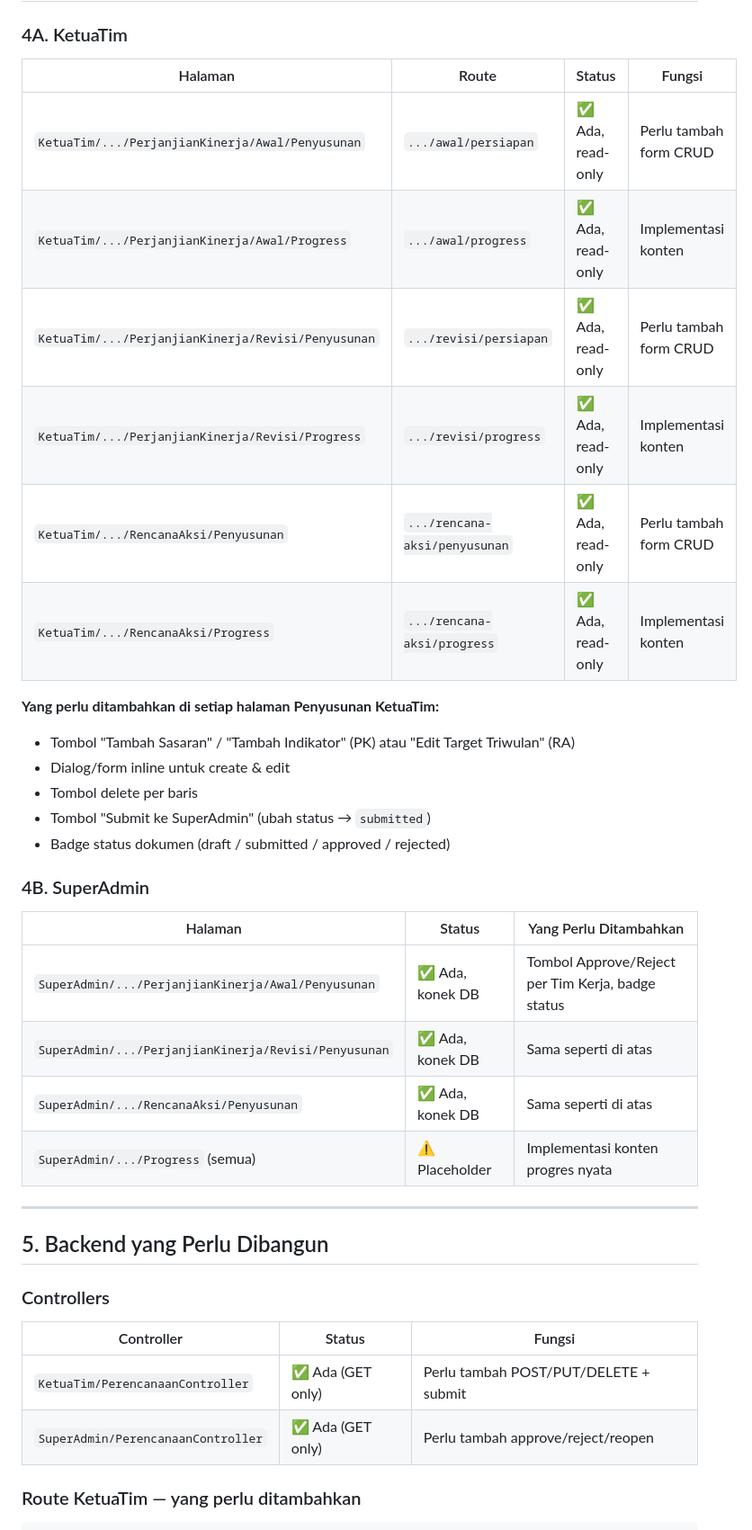
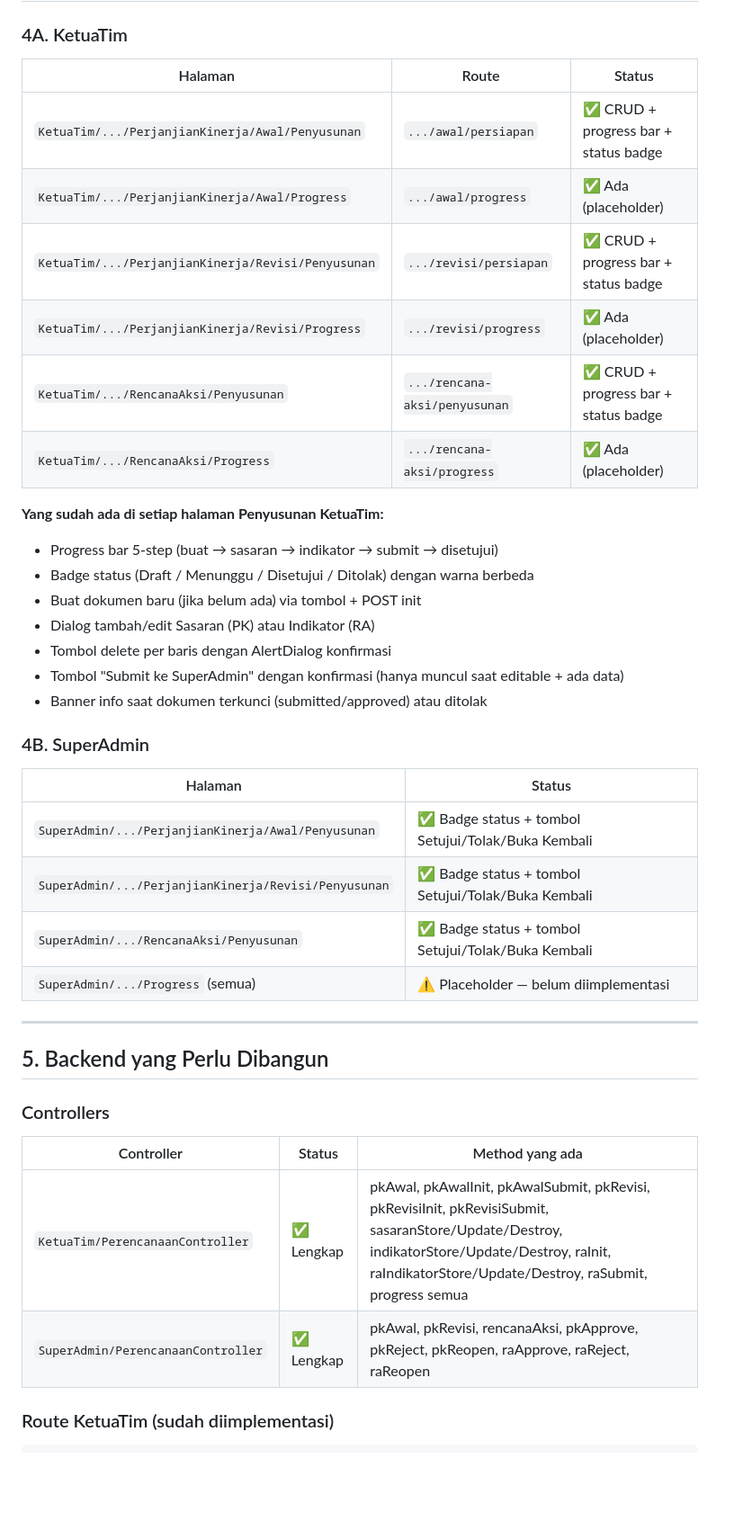
Before and after one commit to AlfitoDW/SIPITUNG, a Markdown page: Perencanaan.md, the part around one of its changes. Shown at 90% size. Drawn GitHub-style; blank space fills up the shorter version.

````diff
--- a/Perencanaan.md
+++ b/Perencanaan.md
@@ -135,30 +135,32 @@ Untuk **Rencana Aksi (RA)** tidak ada Awal/Revisi — hanya satu dokumen dengan
 
 ### 4A. KetuaTim
 
-| Halaman | Route | Status | Fungsi |
-|---|---|---|---|
-| `KetuaTim/.../PerjanjianKinerja/Awal/Penyusunan` | `.../awal/persiapan` | ✅ Ada, read-only | Perlu tambah form CRUD |
-| `KetuaTim/.../PerjanjianKinerja/Awal/Progress` | `.../awal/progress` | ✅ Ada, read-only | Implementasi konten |
-| `KetuaTim/.../PerjanjianKinerja/Revisi/Penyusunan` | `.../revisi/persiapan` | ✅ Ada, read-only | Perlu tambah form CRUD |
-| `KetuaTim/.../PerjanjianKinerja/Revisi/Progress` | `.../revisi/progress` | ✅ Ada, read-only | Implementasi konten |
-| `KetuaTim/.../RencanaAksi/Penyusunan` | `.../rencana-aksi/penyusunan` | ✅ Ada, read-only | Perlu tambah form CRUD |
-| `KetuaTim/.../RencanaAksi/Progress` | `.../rencana-aksi/progress` | ✅ Ada, read-only | Implementasi konten |
+| Halaman | Route | Status |
+|---|---|---|
+| `KetuaTim/.../PerjanjianKinerja/Awal/Penyusunan` | `.../awal/persiapan` | ✅ CRUD + progress bar + status badge |
+| `KetuaTim/.../PerjanjianKinerja/Awal/Progress` | `.../awal/progress` | ✅ Ada (placeholder) |
+| `KetuaTim/.../PerjanjianKinerja/Revisi/Penyusunan` | `.../revisi/persiapan` | ✅ CRUD + progress bar + status badge |
+| `KetuaTim/.../PerjanjianKinerja/Revisi/Progress` | `.../revisi/progress` | ✅ Ada (placeholder) |
+| `KetuaTim/.../RencanaAksi/Penyusunan` | `.../rencana-aksi/penyusunan` | ✅ CRUD + progress bar + status badge |
+| `KetuaTim/.../RencanaAksi/Progress` | `.../rencana-aksi/progress` | ✅ Ada (placeholder) |
 
-**Yang perlu ditambahkan di setiap halaman Penyusunan KetuaTim:**
-- Tombol "Tambah Sasaran" / "Tambah Indikator" (PK) atau "Edit Target Triwulan" (RA)
-- Dialog/form inline untuk create & edit
-- Tombol delete per baris
-- Tombol "Submit ke SuperAdmin" (ubah status → `submitted`)
-- Badge status dokumen (draft / submitted / approved / rejected)
+**Yang sudah ada di setiap halaman Penyusunan KetuaTim:**
+- Progress bar 5-step (buat → sasaran → indikator → submit → disetujui)
+- Badge status (Draft / Menunggu / Disetujui / Ditolak) dengan warna berbeda
+- Buat dokumen baru (jika belum ada) via tombol + POST init
+- Dialog tambah/edit Sasaran (PK) atau Indikator (RA)
+- Tombol delete per baris dengan AlertDialog konfirmasi
+- Tombol "Submit ke SuperAdmin" dengan konfirmasi (hanya muncul saat editable + ada data)
+- Banner info saat dokumen terkunci (submitted/approved) atau ditolak
 
 ### 4B. SuperAdmin
 
-| Halaman | Status | Yang Perlu Ditambahkan |
-|---|---|---|
-| `SuperAdmin/.../PerjanjianKinerja/Awal/Penyusunan` | ✅ Ada, konek DB | Tombol Approve/Reject per Tim Kerja, badge status |
-| `SuperAdmin/.../PerjanjianKinerja/Revisi/Penyusunan` | ✅ Ada, konek DB | Sama seperti di atas |
-| `SuperAdmin/.../RencanaAksi/Penyusunan` | ✅ Ada, konek DB | Sama seperti di atas |
-| `SuperAdmin/.../Progress` (semua) | ⚠️ Placeholder | Implementasi konten progres nyata |
+| Halaman | Status |
+|---|---|
+| `SuperAdmin/.../PerjanjianKinerja/Awal/Penyusunan` | ✅ Badge status + tombol Setujui/Tolak/Buka Kembali |
+| `SuperAdmin/.../PerjanjianKinerja/Revisi/Penyusunan` | ✅ Badge status + tombol Setujui/Tolak/Buka Kembali |
+| `SuperAdmin/.../RencanaAksi/Penyusunan` | ✅ Badge status + tombol Setujui/Tolak/Buka Kembali |
+| `SuperAdmin/.../Progress` (semua) | ⚠️ Placeholder — belum diimplementasi |
 
 ---
 
@@ -166,11 +168,11 @@ Untuk **Rencana Aksi (RA)** tidak ada Awal/Revisi — hanya satu dokumen dengan
 
 ### Controllers
 
-| Controller | Status | Fungsi |
+| Controller | Status | Method yang ada |
 |---|---|---|
-| `KetuaTim/PerencanaanController` | ✅ Ada (GET only) | Perlu tambah POST/PUT/DELETE + submit |
-| `SuperAdmin/PerencanaanController` | ✅ Ada (GET only) | Perlu tambah approve/reject/reopen |
+| `KetuaTim/PerencanaanController` | ✅ Lengkap | pkAwal, pkAwalInit, pkAwalSubmit, pkRevisi, pkRevisiInit, pkRevisiSubmit, sasaranStore/Update/Destroy, indikatorStore/Update/Destroy, raInit, raIndikatorStore/Update/Destroy, raSubmit, progress semua |
+| `SuperAdmin/PerencanaanController` | ✅ Lengkap | pkAwal, pkRevisi, rencanaAksi, pkApprove, pkReject, pkReopen, raApprove, raReject, raReopen |
 
-### Route KetuaTim — yang perlu ditambahkan
+### Route KetuaTim (sudah diimplementasi)
 
 ```php
````
Also changed, not shown: other parts of Perencanaan.md (+44 -47 lines).
